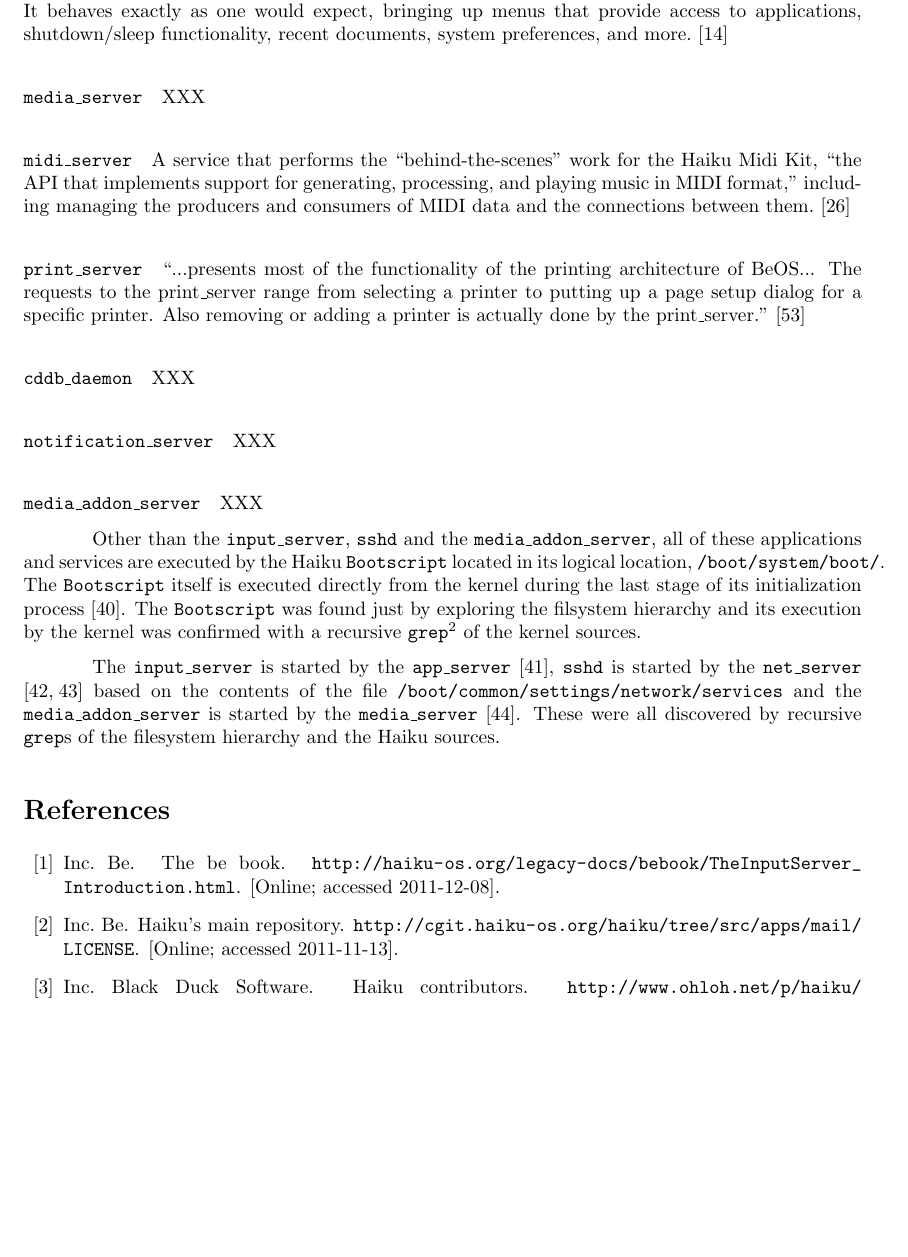
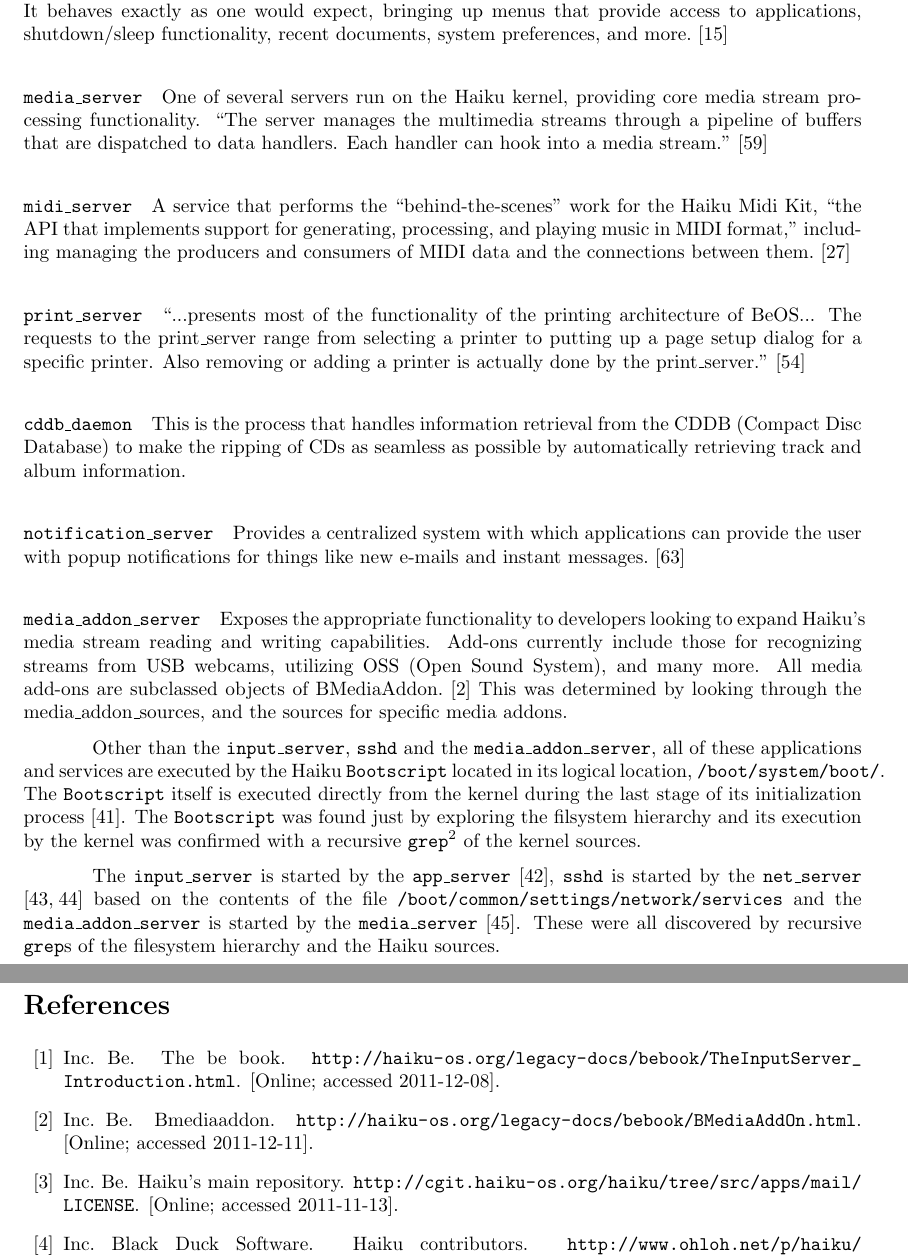
Before and after one commit to nhoda/Haiku-OS-Report-3, a LaTeX document (haiku-3.tex): part of page 13 of 17 before the commit and two parts of pages 13 and 14 of 17 after it, the two joined at a grey line, cut so that both start at the same text, the shorter picture padded with empty space. Compiled offline with pdfLaTeX.

Commit message:
- Filled in missing servers/daemon descriptions

```diff
--- a/haiku-3.tex
+++ b/haiku-3.tex
@@ -711,7 +711,11 @@
 more.\cite{Deskbar}
 
 \paragraph{\texttt{media\_server}}
-XXX
+One of several servers run on the Haiku kernel, providing core media
+stream processing functionality. ``The server manages the multimedia
+streams through a pipeline of buffers that are dispatched to data
+handlers. Each handler can hook into a media stream.''
+\cite{HaikuMediaServer}
 
 \paragraph{\texttt{midi\_server}}
 A service that performs the ``behind-the-scenes'' work for the Haiku
@@ -728,13 +732,23 @@
 print\_server.'' \cite{HaikuScripting}
 
 \paragraph{\texttt{cddb\_daemon}}
-XXX
+This is the process that handles information retrieval from the CDDB
+(Compact Disc Database) to make the ripping of CDs as seamless as
+possible by automatically retrieving track and album information.
 
 \paragraph{\texttt{notification\_server}}
-XXX
+Provides a centralized system with which applications can provide the
+user with popup notifications for things like new e-mails and instant
+messages. \cite{HaikuNotificationServer}
 
 \paragraph{\texttt{media\_addon\_server}}
-XXX
+Exposes the appropriate functionality to developers looking to expand
+Haiku's media stream reading and writing capabilities. Add-ons currently
+include those for recognizing streams from USB webcams, utilizing OSS
+(Open Sound System), and many more. All media add-ons are subclassed
+objects of BMediaAddon. \cite{BMediaAddon} This was determined by looking
+through the media\_addon\_sources, and the sources for specific media
+addons.
 
 Other than the \texttt{input\_server}, \texttt{sshd} and
 the \texttt{media\_addon\_server}, all of these applications and
```
Also changed, not shown: haiku-3.bib (+21 -0 lines).
